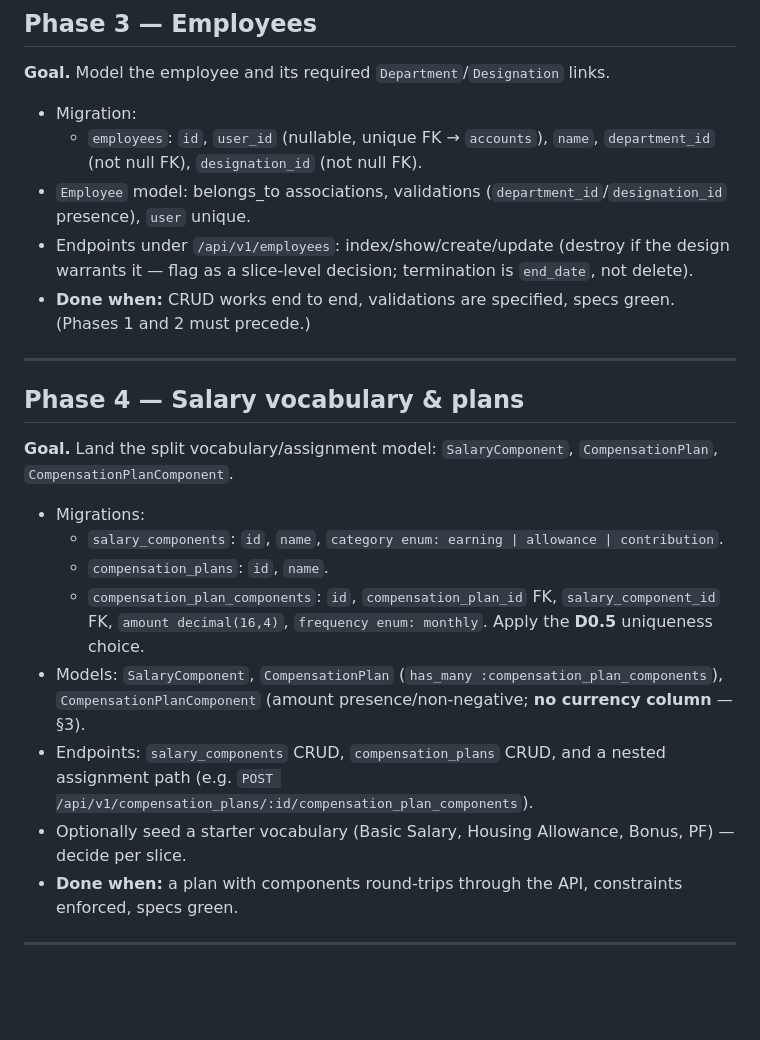
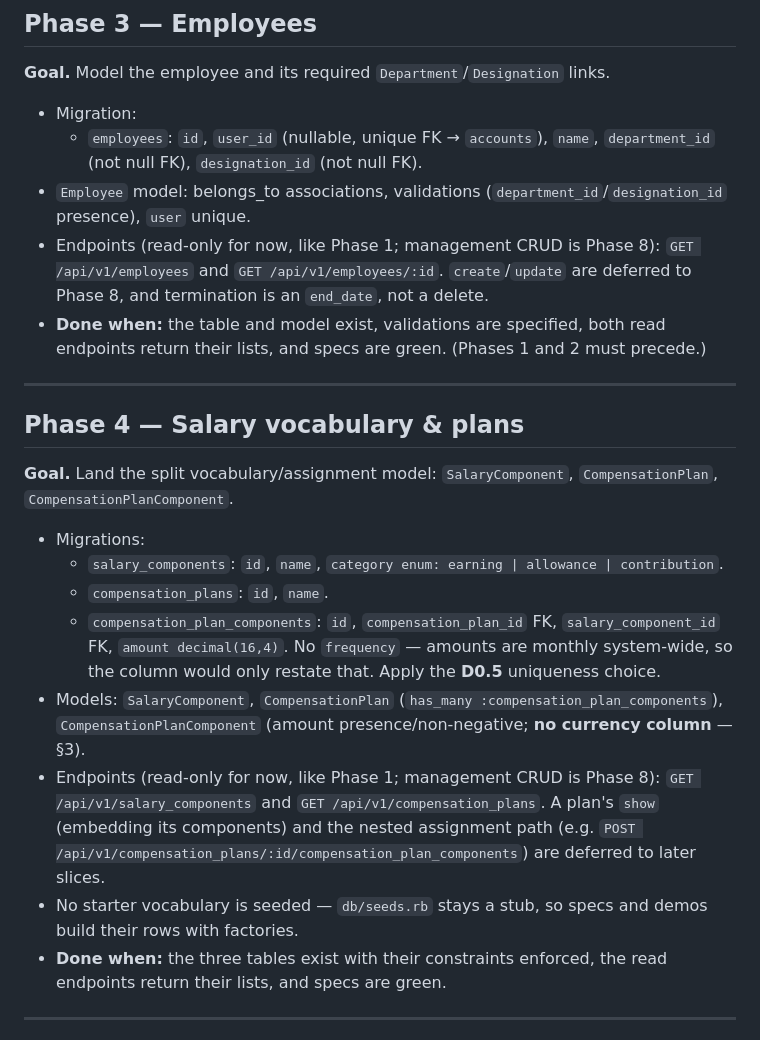
Before and after one commit to senbinil/salary-manager, a Markdown page: docs/IMPLEMENTATION-PLAN.md, the part around the change. Drawn GitHub-style; blank space fills up the shorter version.

Commit message:
docs: correct the Phase 3 and 4 scope in the plan
The plan still described work that has since been narrowed, so it contradicted
what the implementation actually does.

- drop the removed `frequency` column from `CompensationPlanComponent` in
  ARCHITECTURE.md 5.6, the Phase 4 migration list, and the salary-component
  relationship guide. Amounts are monthly system-wide (principle 6), so a
  one-value column only restated an assumption the system already makes, and
  both files now say why the field is absent
- record the read-only endpoint scope: Phase 3 ships employees index/show (not
  index/show/create/update) and Phase 4 ships the salary_components and
  compensation_plans lists, with create/update belonging to the Phase 8
  management screens
- record that no starter vocabulary is seeded - db/seeds.rb stays a stub, so
  specs and demos build their rows with factories

Left alone on purpose: `EmploymentContract.pay_frequency` (Phase 5) has the same
one-value-enum shape but is undecided, so it is not changed here.

```diff
--- a/docs/IMPLEMENTATION-PLAN.md
+++ b/docs/IMPLEMENTATION-PLAN.md
@@ -117,8 +117,8 @@ Phase 7 introduces an adapter behind a fixed interface (`from`, `to` → `{ rate
 - Migration:
   - `employees`: `id`, `user_id` (nullable, unique FK → `accounts`), `name`, `department_id` (not null FK), `designation_id` (not null FK).
 - `Employee` model: belongs_to associations, validations (`department_id`/`designation_id` presence), `user` unique.
-- Endpoints under `/api/v1/employees`: index/show/create/update (destroy if the design warrants it — flag as a slice-level decision; termination is `end_date`, not delete).
-- **Done when:** CRUD works end to end, validations are specified, specs green. (Phases 1 and 2 must precede.)
+- Endpoints (read-only for now, like Phase 1; management CRUD is Phase 8): `GET /api/v1/employees` and `GET /api/v1/employees/:id`. `create`/`update` are deferred to Phase 8, and termination is an `end_date`, not a delete.
+- **Done when:** the table and model exist, validations are specified, both read endpoints return their lists, and specs are green. (Phases 1 and 2 must precede.)
 
 ---
 
@@ -129,11 +129,11 @@ Phase 7 introduces an adapter behind a fixed interface (`from`, `to` → `{ rate
 - Migrations:
   - `salary_components`: `id`, `name`, `category enum: earning | allowance | contribution`.
   - `compensation_plans`: `id`, `name`.
-  - `compensation_plan_components`: `id`, `compensation_plan_id` FK, `salary_component_id` FK, `amount decimal(16,4)`, `frequency enum: monthly`. Apply the **D0.5** uniqueness choice.
+  - `compensation_plan_components`: `id`, `compensation_plan_id` FK, `salary_component_id` FK, `amount decimal(16,4)`. No `frequency` — amounts are monthly system-wide, so the column would only restate that. Apply the **D0.5** uniqueness choice.
 - Models: `SalaryComponent`, `CompensationPlan` (`has_many :compensation_plan_components`), `CompensationPlanComponent` (amount presence/non-negative; **no currency column** — §3).
-- Endpoints: `salary_components` CRUD, `compensation_plans` CRUD, and a nested assignment path (e.g. `POST /api/v1/compensation_plans/:id/compensation_plan_components`).
-- Optionally seed a starter vocabulary (Basic Salary, Housing Allowance, Bonus, PF) — decide per slice.
-- **Done when:** a plan with components round-trips through the API, constraints enforced, specs green.
+- Endpoints (read-only for now, like Phase 1; management CRUD is Phase 8): `GET /api/v1/salary_components` and `GET /api/v1/compensation_plans`. A plan's `show` (embedding its components) and the nested assignment path (e.g. `POST /api/v1/compensation_plans/:id/compensation_plan_components`) are deferred to later slices.
+- No starter vocabulary is seeded — `db/seeds.rb` stays a stub, so specs and demos build their rows with factories.
+- **Done when:** the three tables exist with their constraints enforced, the read endpoints return their lists, and specs are green.
 
 ---
 
```
Also changed, not shown: docs/ARCHITECTURE.md (+2 -1 lines), docs/SALARY-COMPONENT-RELATIONSHIPS.md (+2 -2 lines).
